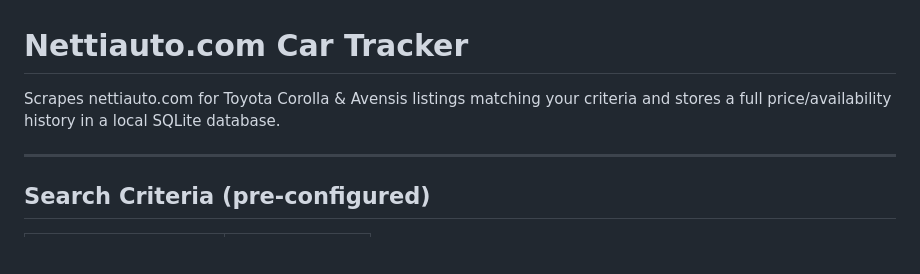
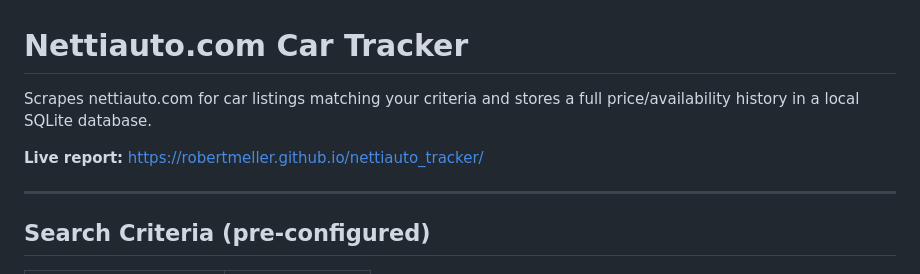
Before and after one commit to RobertMeller/nettiauto_tracker, a Markdown page: README.md, the part around the change. Rendered like a GitHub page; blank space fills up the shorter version.

Commit message:
Add live GitHub Pages URL to README
Co-Authored-By: Claude Sonnet 4.6 <noreply@anthropic.com>

```diff
--- a/README.md
+++ b/README.md
@@ -1,7 +1,9 @@
 # Nettiauto.com Car Tracker
 
-Scrapes nettiauto.com for Toyota Corolla & Avensis listings matching your criteria
-and stores a full price/availability history in a local SQLite database.
+Scrapes nettiauto.com for car listings matching your criteria and stores a full
+price/availability history in a local SQLite database.
+
+**Live report:** https://robertmeller.github.io/nettiauto_tracker/
 
 ---
 
```
